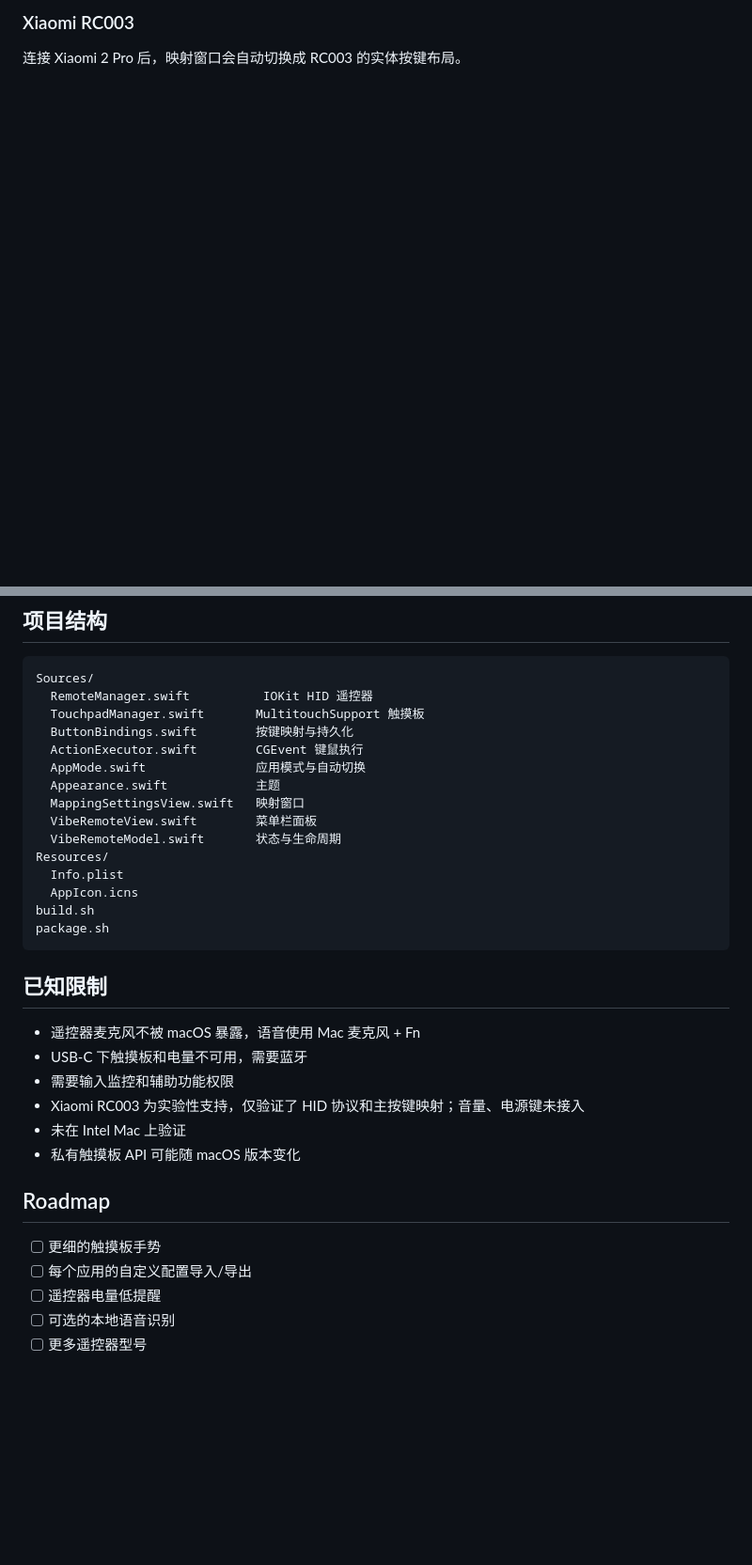
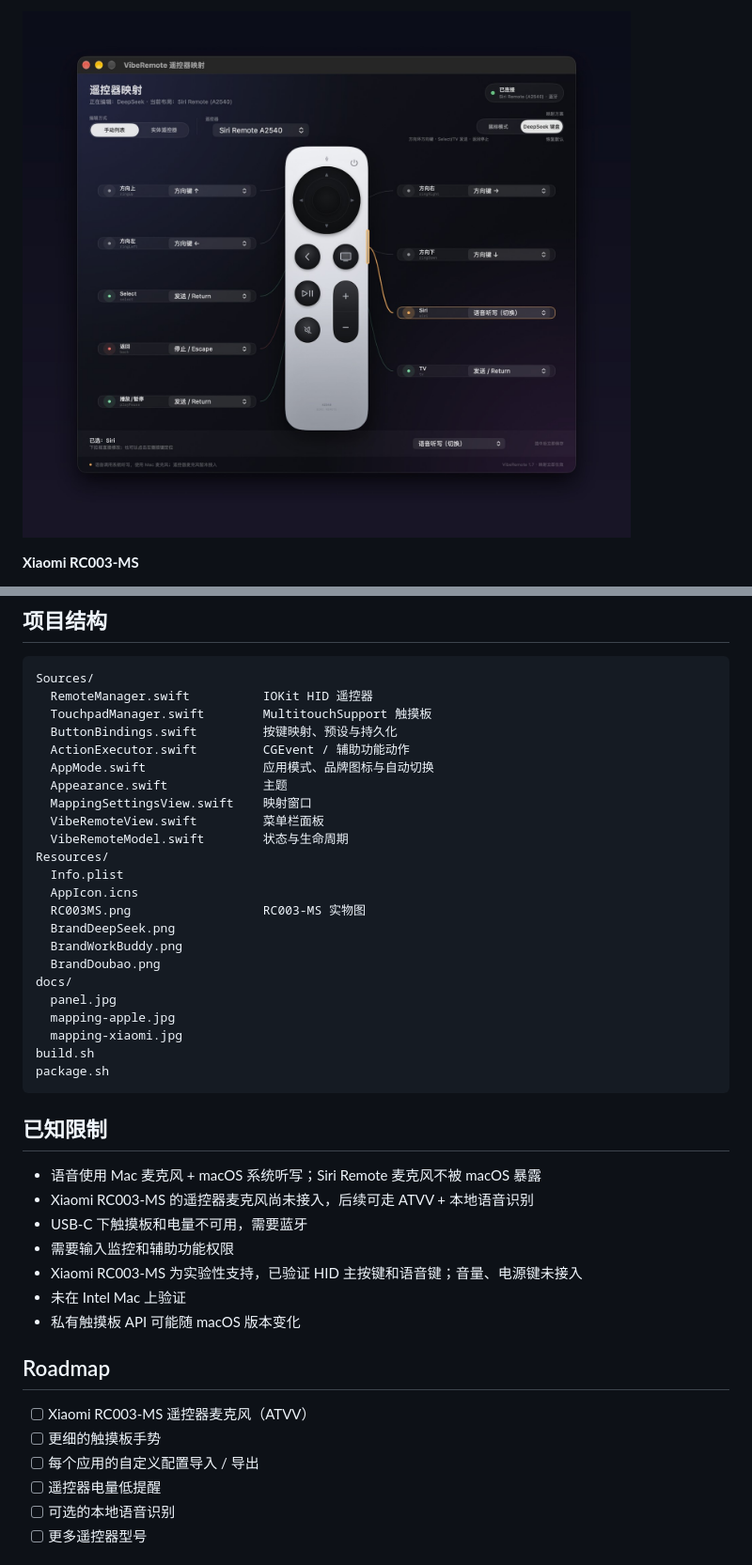
Before and after one commit to ipgtzuo/viberemote, a Markdown page: README.md, 2 parts joined by grey strips. Shown at 94% size. GitHub-like rendering; pictures changed too: docs/mapping-apple.jpg (added); blank space fills up the shorter version.

````diff
--- a/README.md
+++ b/README.md
@@ -50,5 +56,5 @@
 
-### Xiaomi RC003
+![Siri Remote A2540 映射](docs/mapping-apple.jpg)
 
-连接 Xiaomi 2 Pro 后，映射窗口会自动切换成 RC003 的实体按键布局。
+**Xiaomi RC003-MS**
 
@@ -192,34 +204,44 @@ VibeRemote 需要两个权限：
 ```text
 Sources/
   RemoteManager.swift          IOKit HID 遥控器
-  TouchpadManager.swift       MultitouchSupport 触摸板
-  ButtonBindings.swift        按键映射与持久化
-  ActionExecutor.swift        CGEvent 键鼠执行
-  AppMode.swift               应用模式与自动切换
-  Appearance.swift            主题
-  MappingSettingsView.swift   映射窗口
-  VibeRemoteView.swift        菜单栏面板
-  VibeRemoteModel.swift       状态与生命周期
+  TouchpadManager.swift        MultitouchSupport 触摸板
+  ButtonBindings.swift         按键映射、预设与持久化
+  ActionExecutor.swift         CGEvent / 辅助功能动作
+  AppMode.swift                应用模式、品牌图标与自动切换
+  Appearance.swift             主题
+  MappingSettingsView.swift    映射窗口
+  VibeRemoteView.swift         菜单栏面板
+  VibeRemoteModel.swift        状态与生命周期
 Resources/
   Info.plist
   AppIcon.icns
+  RC003MS.png                  RC003-MS 实物图
+  BrandDeepSeek.png
+  BrandWorkBuddy.png
+  BrandDoubao.png
+docs/
+  panel.jpg
+  mapping-apple.jpg
+  mapping-xiaomi.jpg
 build.sh
 package.sh
 ```
 
 ## 已知限制
 
-- 遥控器麦克风不被 macOS 暴露，语音使用 Mac 麦克风 + Fn
+- 语音使用 Mac 麦克风 + macOS 系统听写；Siri Remote 麦克风不被 macOS 暴露
+- Xiaomi RC003-MS 的遥控器麦克风尚未接入，后续可走 ATVV + 本地语音识别
 - USB-C 下触摸板和电量不可用，需要蓝牙
 - 需要输入监控和辅助功能权限
-- Xiaomi RC003 为实验性支持，仅验证了 HID 协议和主按键映射；音量、电源键未接入
+- Xiaomi RC003-MS 为实验性支持，已验证 HID 主按键和语音键；音量、电源键未接入
 - 未在 Intel Mac 上验证
 - 私有触摸板 API 可能随 macOS 版本变化
 
 ## Roadmap
 
+- [ ] Xiaomi RC003-MS 遥控器麦克风（ATVV）
 - [ ] 更细的触摸板手势
-- [ ] 每个应用的自定义配置导入/导出
+- [ ] 每个应用的自定义配置导入 / 导出
 - [ ] 遥控器电量低提醒
 - [ ] 可选的本地语音识别
 - [ ] 更多遥控器型号
````
Also changed, not shown: other parts of README.md (+68 -56 lines), docs/mapping-xiaomi.jpg (added), docs/panel.jpg (added), 2 other files.
